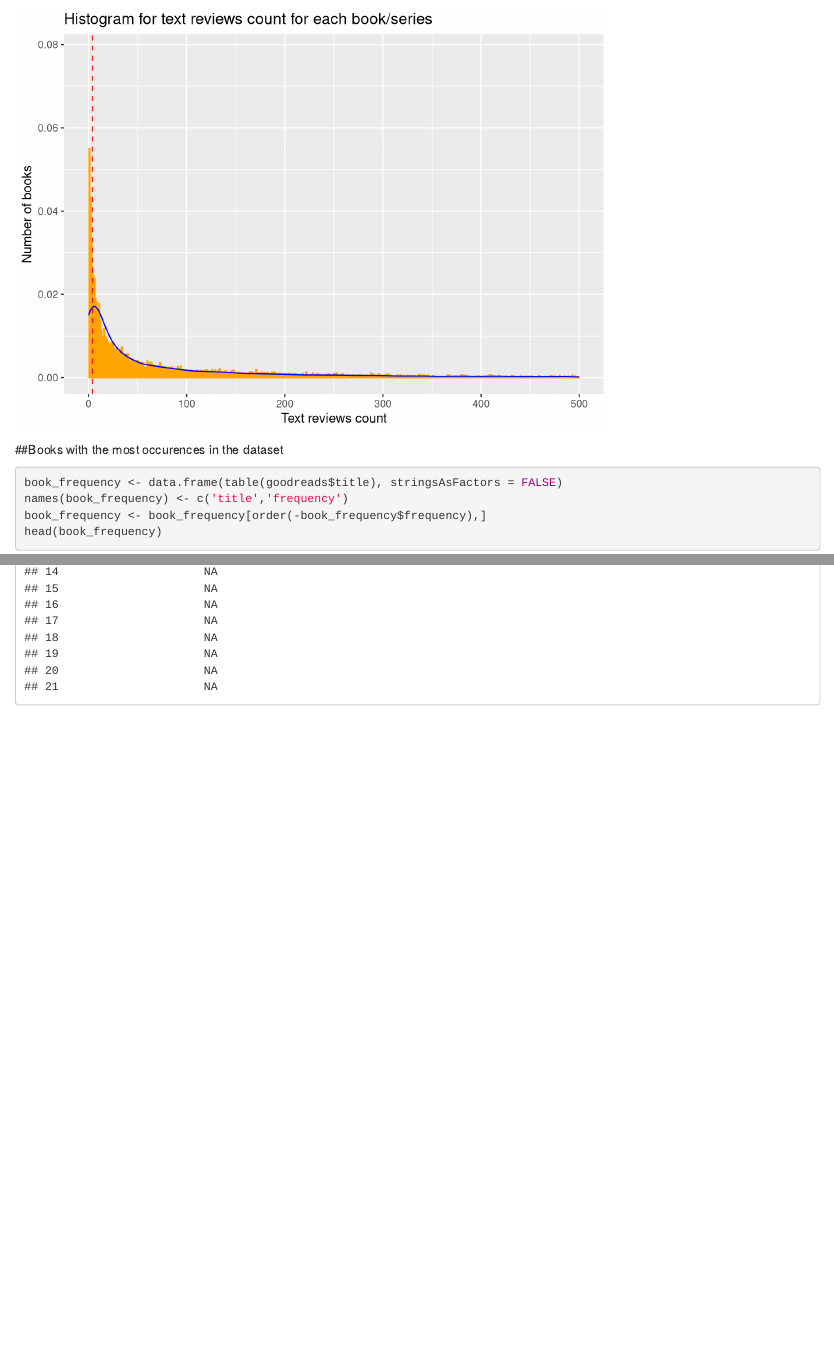
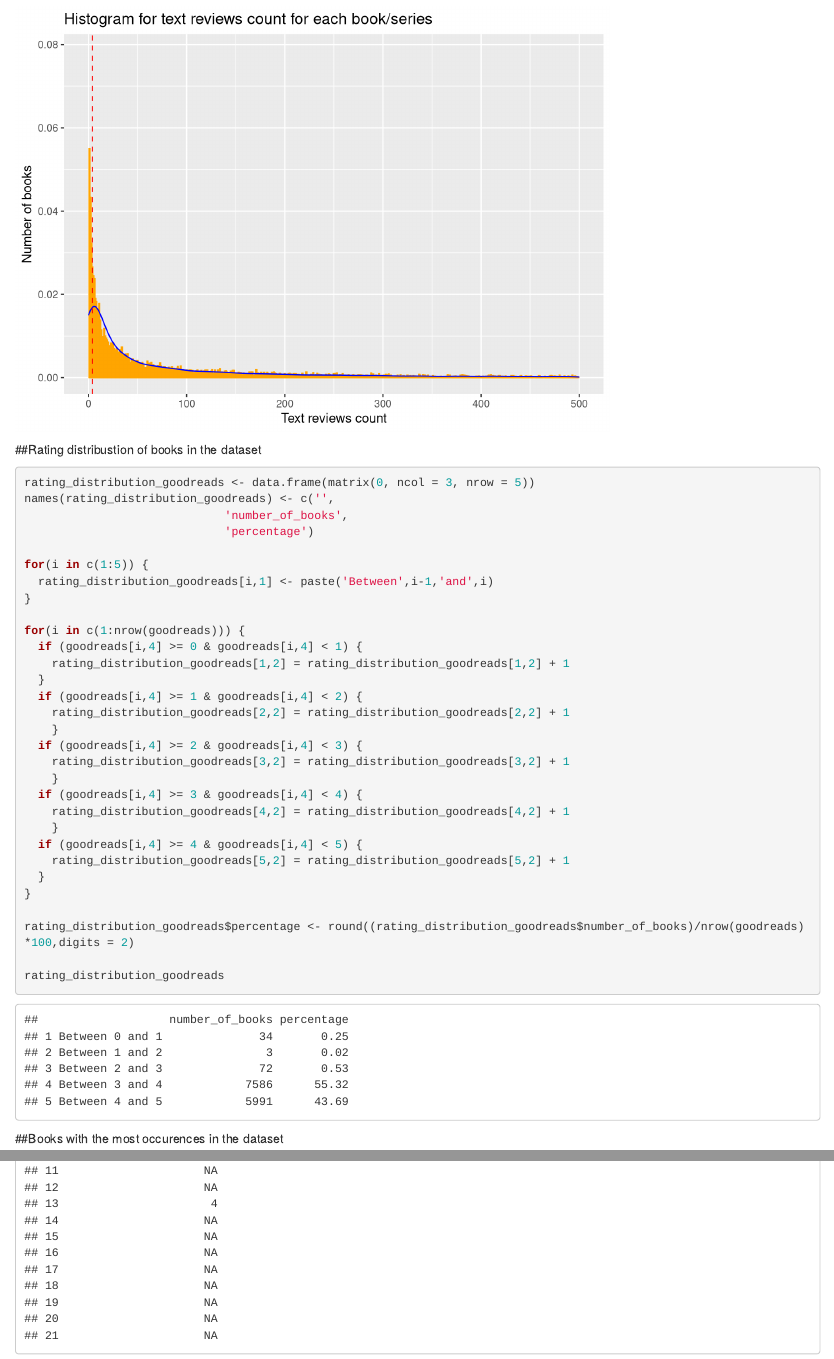
Before and after one commit to hoanganhngo610/Goodreads_Kaggle_project, an R Markdown document (Analysis of Goodreads data on Kaggle.Rmd): the page in a window 1100 px wide, from 9800 px down, and a second part further down, joined at a grey line. Rendered offline with R 4.5, knitr and Pandoc, with nearby package versions; some code elsewhere in the file could not run offline.

Commit message:
commit 1002 020919

````diff
--- a/Analysis of Goodreads data on Kaggle.Rmd
+++ b/Analysis of Goodreads data on Kaggle.Rmd
@@ -200,6 +200,42 @@ ggplot(data = goodreads, aes(x = goodreads$text_reviews_count)) +
     geom_vline(data = goodreads, xintercept = mean(goodreads$average_rating, na.rm = TRUE), color = "red", linetype = "dashed", size = 0.5)
 ```
 
+##Rating distribustion of books in the dataset
+
+```{r}
+rating_distribution_goodreads <- data.frame(matrix(0, ncol = 3, nrow = 5))
+names(rating_distribution_goodreads) <- c('',
+                             'number_of_books',
+                             'percentage')
+
+for(i in c(1:5)) {
+  rating_distribution_goodreads[i,1] <- paste('Between',i-1,'and',i)
+}
+
+for(i in c(1:nrow(goodreads))) {
+  if (goodreads[i,4] >= 0 & goodreads[i,4] < 1) {
+    rating_distribution_goodreads[1,2] = rating_distribution_goodreads[1,2] + 1
+  }
+  if (goodreads[i,4] >= 1 & goodreads[i,4] < 2) {
+    rating_distribution_goodreads[2,2] = rating_distribution_goodreads[2,2] + 1
+    }
+  if (goodreads[i,4] >= 2 & goodreads[i,4] < 3) {
+    rating_distribution_goodreads[3,2] = rating_distribution_goodreads[3,2] + 1
+    }
+  if (goodreads[i,4] >= 3 & goodreads[i,4] < 4) {
+    rating_distribution_goodreads[4,2] = rating_distribution_goodreads[4,2] + 1
+    }
+  if (goodreads[i,4] >= 4 & goodreads[i,4] < 5) {
+    rating_distribution_goodreads[5,2] = rating_distribution_goodreads[5,2] + 1
+  }
+}
+
+rating_distribution_goodreads$percentage <- round((rating_distribution_goodreads$number_of_books)/nrow(goodreads)*100,digits = 2)
+
+rating_distribution_goodreads
+```
+
+
 ##Books with the most occurences in the dataset
 
 ```{r}
````
Also changed, not shown: Analysis of Goodreads data on Kaggle.nb.html.
